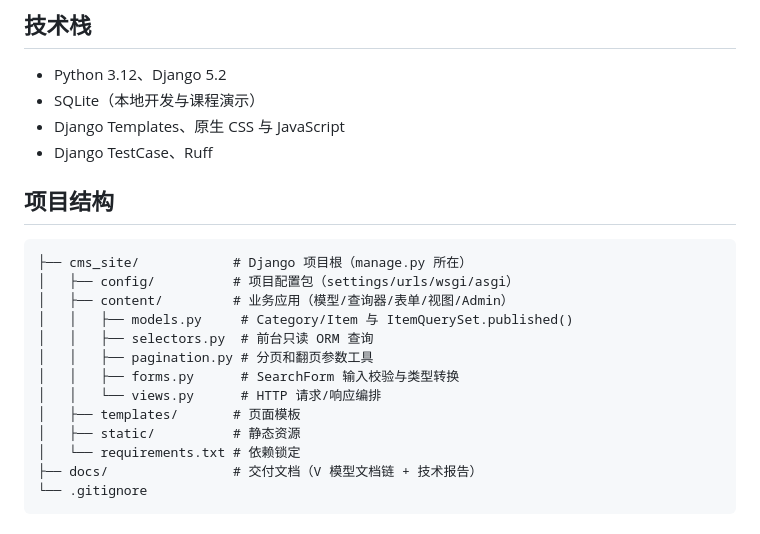
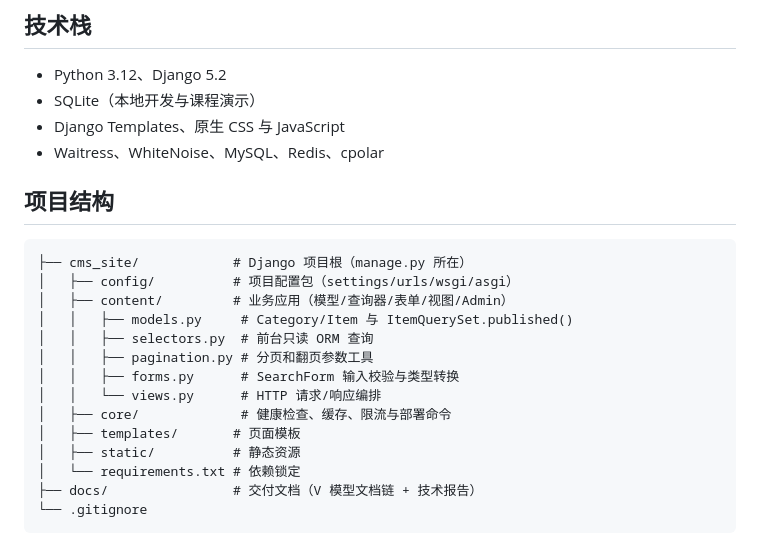
Before and after one commit to nirvanafaith/django-cms-course-project, a Markdown page: README.md, the part around one of its changes. GitHub-like rendering.

```diff
--- a/README.md
+++ b/README.md
@@ -7,7 +7,7 @@
 - Python 3.12、Django 5.2
 - SQLite（本地开发与课程演示）
 - Django Templates、原生 CSS 与 JavaScript
-- Django TestCase、Ruff
+- Waitress、WhiteNoise、MySQL、Redis、cpolar
 
 ## 项目结构
 
@@ -20,6 +20,7 @@
 │   │   ├── pagination.py # 分页和翻页参数工具
 │   │   ├── forms.py      # SearchForm 输入校验与类型转换
 │   │   └── views.py      # HTTP 请求/响应编排
+│   ├── core/             # 健康检查、缓存、限流与部署命令
 │   ├── templates/       # 页面模板
 │   ├── static/          # 静态资源
 │   └── requirements.txt # 依赖锁定
```
Also changed, not shown: other parts of README.md (+22 -16 lines), docs/06_系统部署说明书.md (+96 -168 lines).
